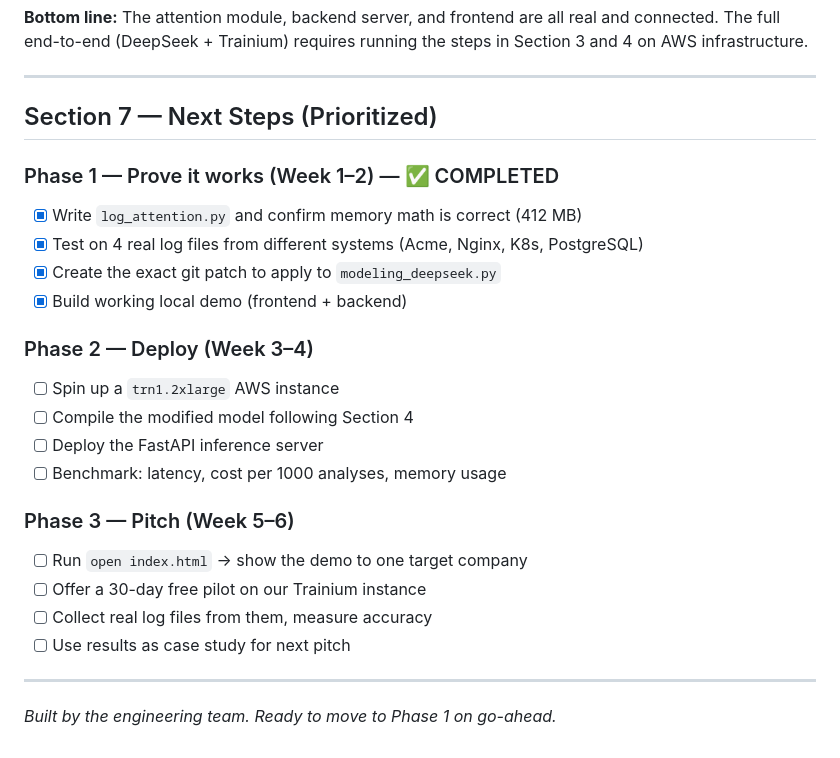
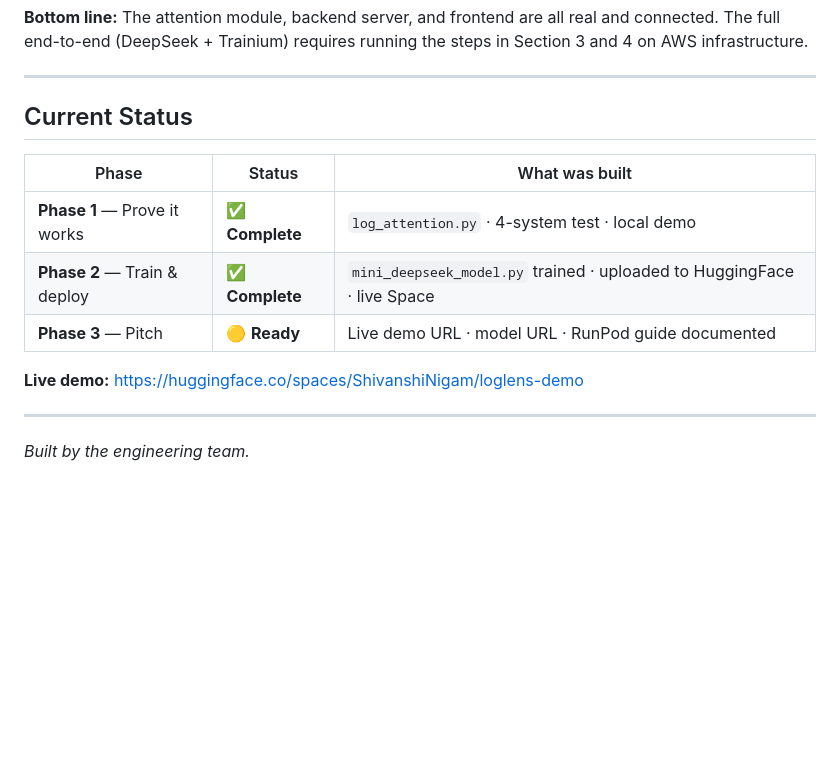
Before and after one commit to shivanshinigam/DeepseekLogLens, a Markdown page: README.md, the part around the change. GitHub-like rendering; blank space fills up the shorter version.

Commit message:
docs: remove Section 7 checklist, replace with current status table

```diff
--- a/README.md
+++ b/README.md
@@ -388,26 +388,16 @@ The full end-to-end (DeepSeek + Trainium) requires running the steps in Section
 
 ---
 
-## Section 7 — Next Steps (Prioritized)
+## Current Status
 
-### Phase 1 — Prove it works (Week 1–2) — ✅ COMPLETED
-- [x] Write `log_attention.py` and confirm memory math is correct (412 MB)
-- [x] Test on 4 real log files from different systems (Acme, Nginx, K8s, PostgreSQL)
-- [x] Create the exact git patch to apply to `modeling_deepseek.py`
-- [x] Build working local demo (frontend + backend)
+| Phase | Status | What was built |
+|---|---|---|
+| **Phase 1** — Prove it works | ✅ **Complete** | `log_attention.py` · 4-system test · local demo |
+| **Phase 2** — Train & deploy | ✅ **Complete** | `mini_deepseek_model.py` trained · uploaded to HuggingFace · live Space |
+| **Phase 3** — Pitch | 🟡 **Ready** | Live demo URL · model URL · RunPod guide documented |
 
-### Phase 2 — Deploy (Week 3–4)
-- [ ] Spin up a `trn1.2xlarge` AWS instance
-- [ ] Compile the modified model following Section 4
-- [ ] Deploy the FastAPI inference server
-- [ ] Benchmark: latency, cost per 1000 analyses, memory usage
-
-### Phase 3 — Pitch (Week 5–6)
-- [ ] Run `open index.html` → show the demo to one target company
-- [ ] Offer a 30-day free pilot on our Trainium instance
-- [ ] Collect real log files from them, measure accuracy
-- [ ] Use results as case study for next pitch
+**Live demo:** https://huggingface.co/spaces/ShivanshiNigam/loglens-demo
 
 ---
 
-*Built by the engineering team. Ready to move to Phase 1 on go-ahead.*
+*Built by the engineering team.*
```
